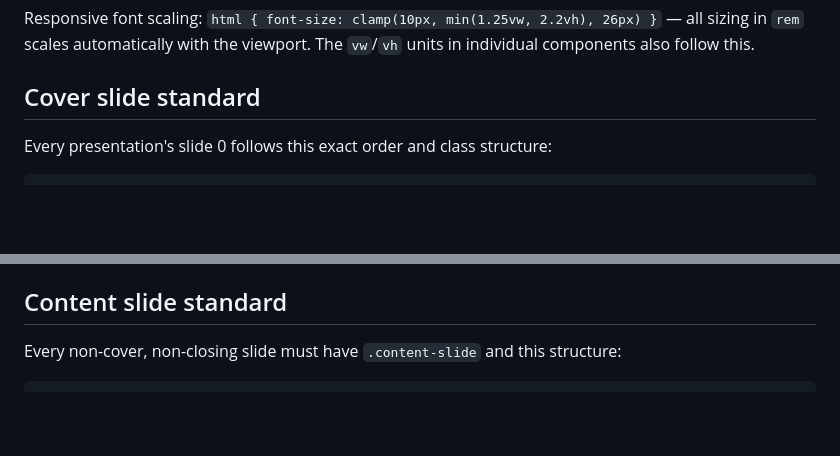
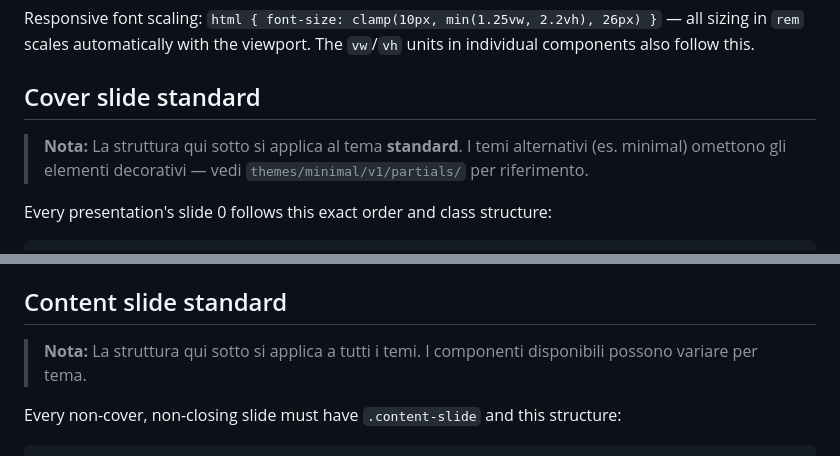
Before and after one commit to zero-state-studio/OT_presentazione_Claude, a Markdown page: CLAUDE.md, 2 parts joined by grey strips. Rendered like a GitHub page; blank space fills up the shorter version.

Commit message:
fix: add CLOSING_SUBTITLE expansion, --migra flow, theme-scope notes in docs

````diff
--- a/CLAUDE.md
+++ b/CLAUDE.md
@@ -56,6 +56,8 @@ Responsive font scaling: `html { font-size: clamp(10px, min(1.25vw, 2.2vh), 26px
 
 ## Cover slide standard
 
+> **Nota:** La struttura qui sotto si applica al tema **standard**. I temi alternativi (es. minimal) omettono gli elementi decorativi — vedi `themes/minimal/v1/partials/` per riferimento.
+
 Every presentation's slide 0 follows this exact order and class structure:
 
 ```html
@@ -94,6 +96,8 @@ Every presentation's slide 0 follows this exact order and class structure:
 The `.logo-bar` has `margin-top: auto` in shared CSS, which anchors it to the bottom of the flex column. When `.cover-team` precedes it, `.cover-team` gets `margin-top: auto` (pushing both to the bottom), and `.cover-team + .logo-bar` overrides to `margin-top: .75rem`.
 
 ## Content slide standard
+
+> **Nota:** La struttura qui sotto si applica a tutti i temi. I componenti disponibili possono variare per tema.
 
 Every non-cover, non-closing slide must have `.content-slide` and this structure:
 
````
